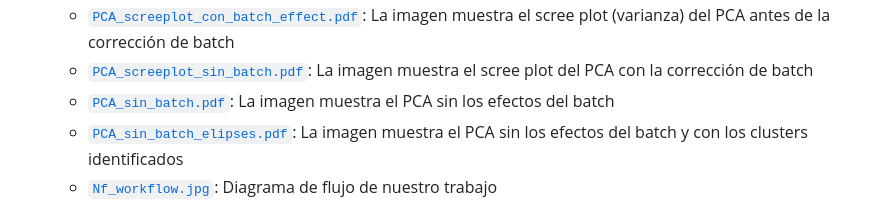
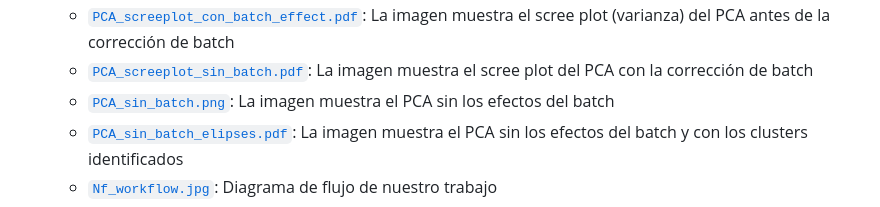
Before and after one commit to JairRiv/rna_seq_equipo3, a Markdown page: README.md, the part around the change. Drawn GitHub-style.

Commit message:
Rename PCA_sin_batch.pdf to PCA_sin_batch.png

```diff
--- a/README.md
+++ b/README.md
@@ -47,7 +47,7 @@ Este repositorio contiene una estructura diferente a la de Ken. Para observar la
   - [`PCA_con_batch_effect.pdf`](figures/PCA_con_batch_effect.pdf): Esta imagen es el resultado del PCA con batch effect
   - [`PCA_screeplot_con_batch_effect.pdf`](figures/PCA_screeplot_con_batch_effect.pdf): La imagen muestra el scree plot (varianza) del PCA antes de la corrección de batch
   - [`PCA_screeplot_sin_batch.pdf`](figures/PCA_screeplot_sin_batch.pdf): La imagen muestra el scree plot del PCA con la corrección de batch
-  - [`PCA_sin_batch.pdf`](figures/PCA_sin_batch.pdf): La imagen muestra el PCA sin los efectos del batch
+  - [`PCA_sin_batch.png`](figures/PCA_sin_batch.png): La imagen muestra el PCA sin los efectos del batch
   - [`PCA_sin_batch_elipses.pdf`](figures/PCA_sin_batch_elipses.pdf): La imagen muestra el PCA sin los efectos del batch y con los clusters identificados
   - [`Nf_workflow.jpg`](figures/Nf_workflow.jpg): Diagrama de flujo de nuestro trabajo
   - [`post_trimming_adapter_content.png`](figures/post_trimming_adapter_content.png): Distribución del contenido de adaptadores post trimming
```
